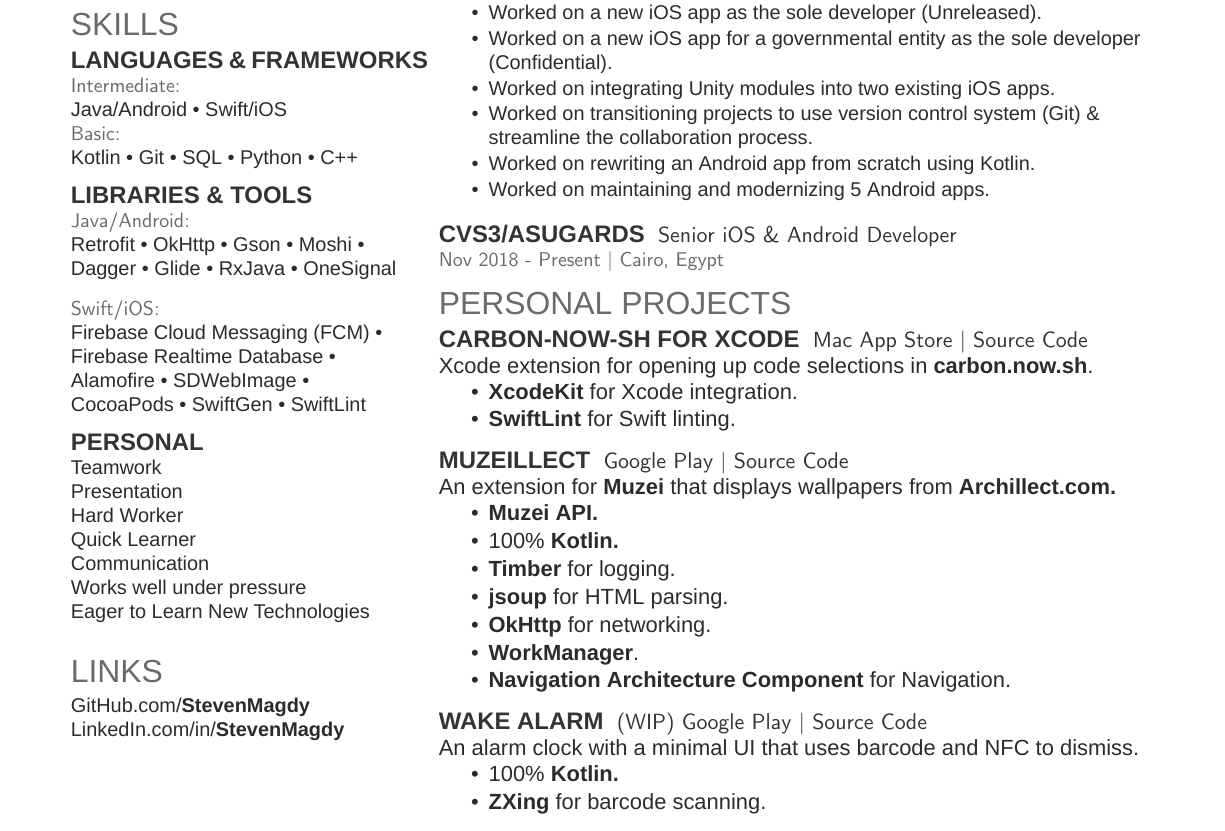
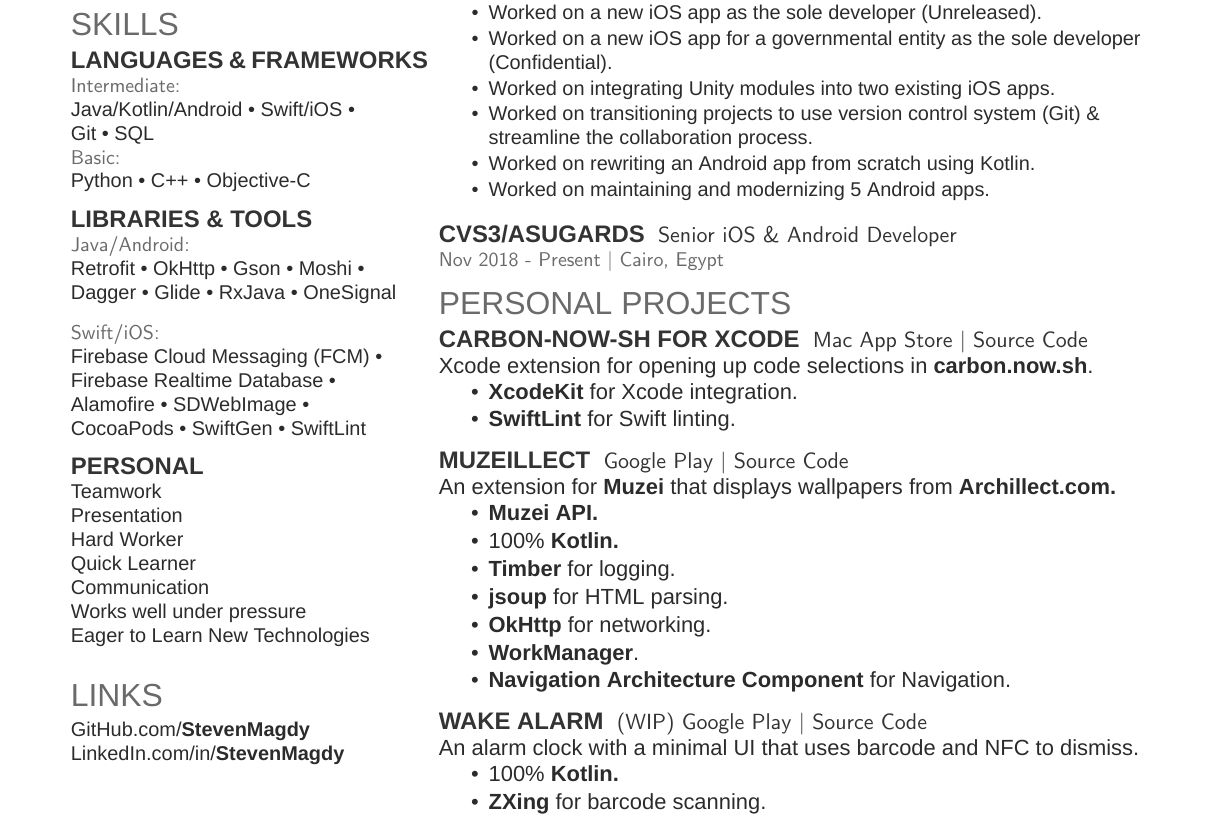
Before and after one commit to StevenSorial/Resume, a LaTeX CV (Resume.tex): part of page 1 of 2, cut so that both start at the same text. Compiled offline with XeLaTeX; a missing font is replaced by an installed copy or a similar font.

Commit message:
Reordering skills

```diff
--- a/Resume.tex
+++ b/Resume.tex
@@ -95,9 +95,10 @@
 \section{Skills}
 \subsection{Languages \& Frameworks}
 \location{Intermediate:}
-Java/Android \textbullet{}   Swift/iOS \\
+Java/Kotlin/Android \textbullet{} Swift/iOS \textbullet{} \\
+Git \textbullet{} SQL \\
 \location{Basic:}
-Kotlin \textbullet{} Git \textbullet{} SQL \textbullet{} Python \textbullet{} C++ \\
+Python \textbullet{} C++ \textbullet{} Objective-C
 \sectionsep
 
 \subsection{Libraries \& Tools}
```
Also changed, not shown: Resume.pdf.
